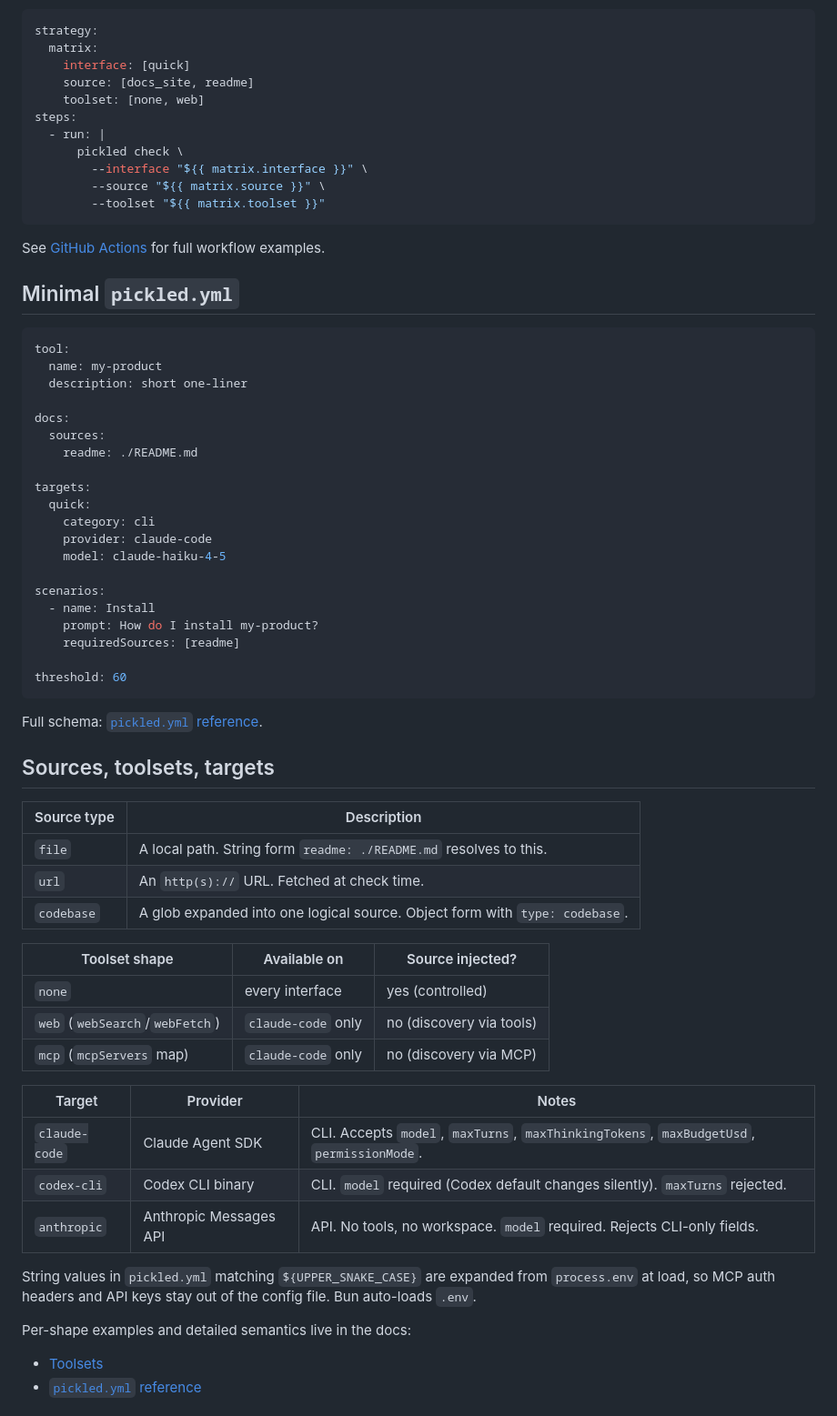
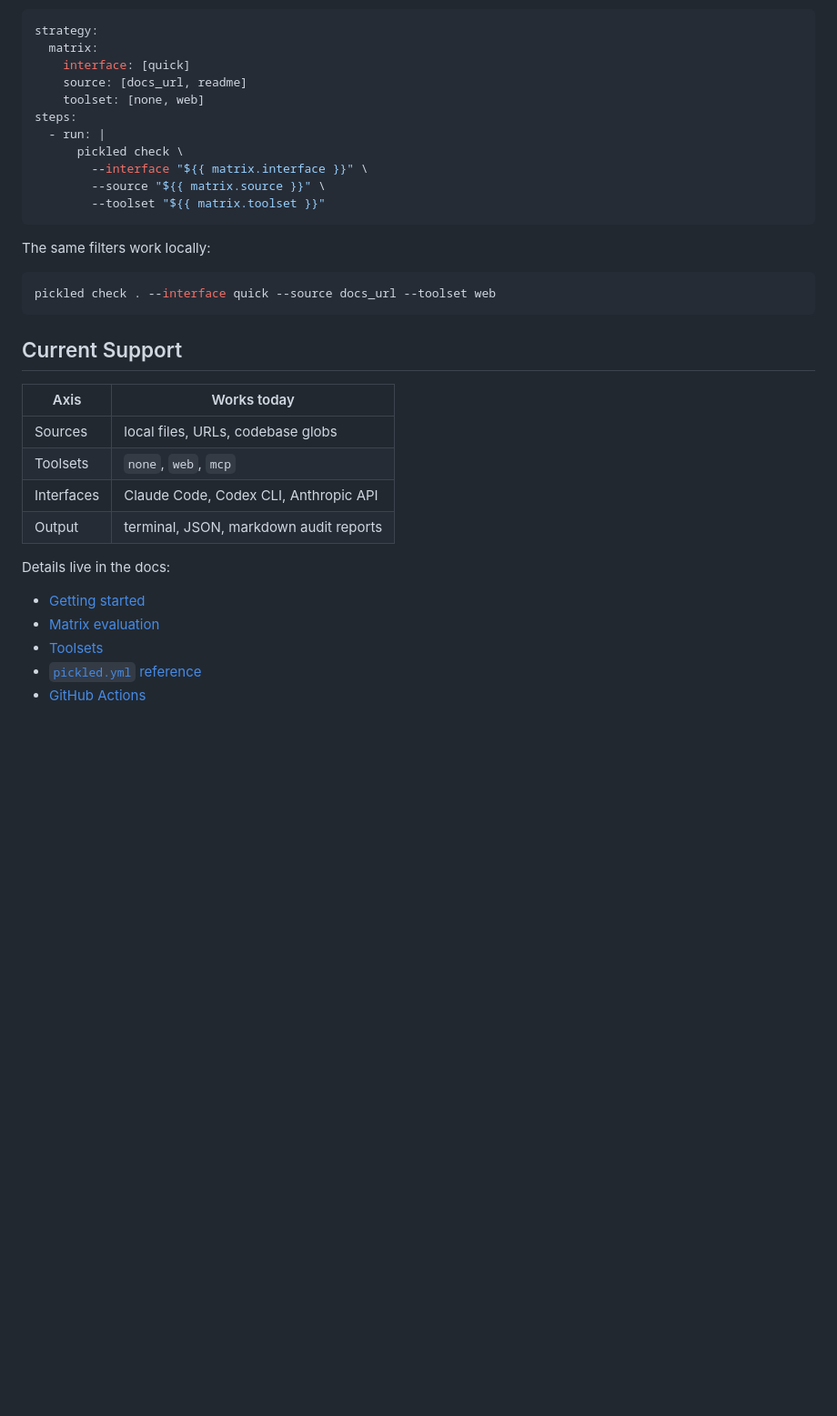
Before and after one commit to caiopizzol/pickled, a Markdown page: apps/cli/README.md, the part around one of its changes. Shown at 91% size. GitHub-like rendering; blank space fills up the shorter version.

````diff
--- a/apps/cli/README.md
+++ b/apps/cli/README.md
@@ -51,7 +96,7 @@ The cell filters work with `scenario.matrix`. Designed for GitHub Actions matric
 strategy:
   matrix:
     interface: [quick]
-    source: [docs_site, readme]
+    source: [docs_url, readme]
     toolset: [none, web]
 steps:
   - run: |
@@ -61,59 +106,26 @@ steps:
         --toolset "${{ matrix.toolset }}"
 ```
 
-See [GitHub Actions](https://docs.pickled.dev/docs/github-actions) for full workflow examples.
+The same filters work locally:
 
-## Minimal `pickled.yml`
-
-```yaml
-tool:
-  name: my-product
-  description: short one-liner
-
-docs:
-  sources:
-    readme: ./README.md
-
-targets:
-  quick:
-    category: cli
-    provider: claude-code
-    model: claude-haiku-4-5
-
-scenarios:
-  - name: Install
-    prompt: How do I install my-product?
-    requiredSources: [readme]
-
-threshold: 60
+```bash
+pickled check . --interface quick --source docs_url --toolset web
 ```
 
-Full schema: [`pickled.yml` reference](https://docs.pickled.dev/docs/pickled-yml).
+## Current Support
 
-## Sources, toolsets, targets
+| Axis | Works today |
+| --- | --- |
+| Sources | local files, URLs, codebase globs |
+| Toolsets | `none`, `web`, `mcp` |
+| Interfaces | Claude Code, Codex CLI, Anthropic API |
+| Output | terminal, JSON, markdown audit reports |
 
-| Source type | Description |
-| --- | --- |
-| `file` | A local path. String form `readme: ./README.md` resolves to this. |
-| `url` | An `http(s)://` URL. Fetched at check time. |
-| `codebase` | A glob expanded into one logical source. Object form with `type: codebase`. |
+Details live in the docs:
 
-| Toolset shape | Available on | Source injected? |
-| --- | --- | --- |
-| `none` | every interface | yes (controlled) |
-| `web` (`webSearch`/`webFetch`) | `claude-code` only | no (discovery via tools) |
-| `mcp` (`mcpServers` map) | `claude-code` only | no (discovery via MCP) |
-
-| Target | Provider | Notes |
-| --- | --- | --- |
-| `claude-code` | Claude Agent SDK | CLI. Accepts `model`, `maxTurns`, `maxThinkingTokens`, `maxBudgetUsd`, `permissionMode`. |
-| `codex-cli` | Codex CLI binary | CLI. `model` required (Codex default changes silently). `maxTurns` rejected. |
-| `anthropic` | Anthropic Messages API | API. No tools, no workspace. `model` required. Rejects CLI-only fields. |
-
-String values in `pickled.yml` matching `${UPPER_SNAKE_CASE}` are expanded from `process.env` at load, so MCP auth headers and API keys stay out of the config file. Bun auto-loads `.env`.
-
-Per-shape examples and detailed semantics live in the docs:
-
+- [Getting started](https://docs.pickled.dev/docs/getting-started)
+- [Matrix evaluation](https://docs.pickled.dev/docs/matrix-evaluation)
 - [Toolsets](https://docs.pickled.dev/docs/toolsets)
 - [`pickled.yml` reference](https://docs.pickled.dev/docs/pickled-yml)
+- [GitHub Actions](https://docs.pickled.dev/docs/github-actions)
 
````
Also changed, not shown: other parts of apps/cli/README.md (+72 -38 lines).
